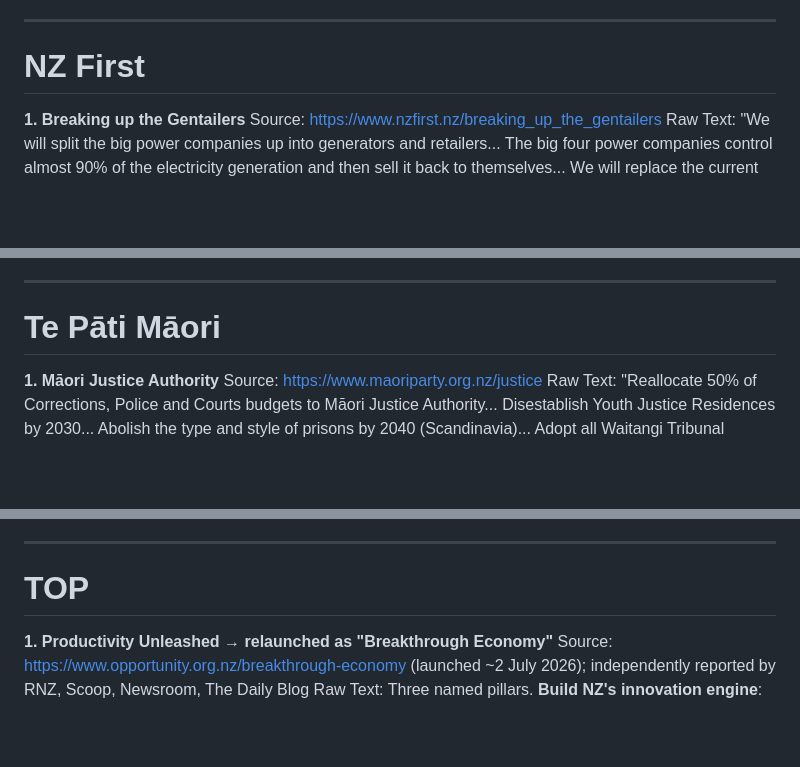
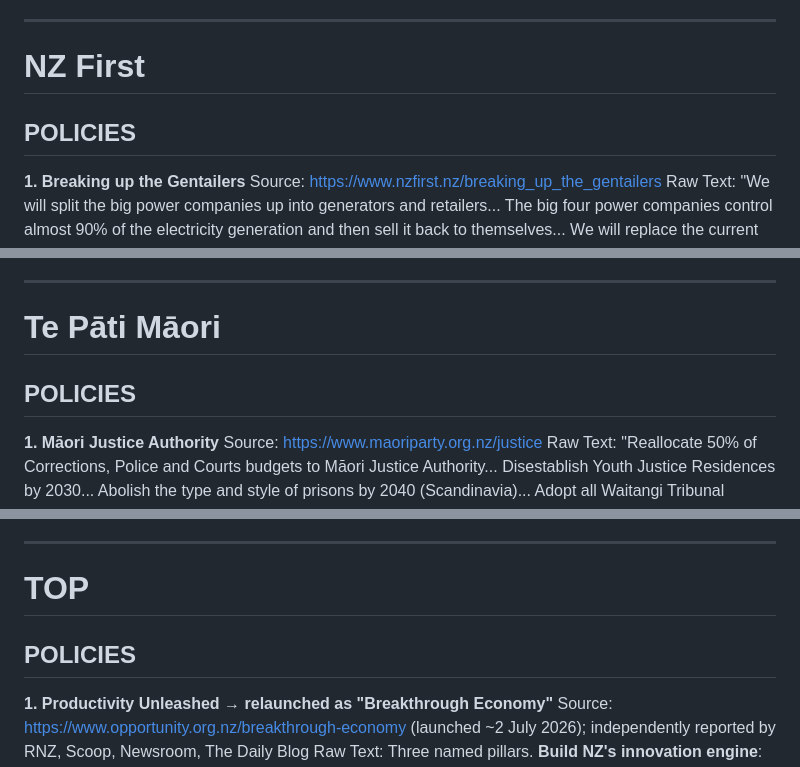
Before and after one commit to MGhunch/Election-noise, a Markdown page: data/raw-sweep.md, 3 parts joined by grey strips. Drawn GitHub-style; blank space fills up the shorter version.

```diff
--- a/data/raw-sweep.md
+++ b/data/raw-sweep.md
@@ -244,6 +256,8 @@ Flag: ENRICH — also a candidate for `verified: true` given independent RNZ-tie
 ---
 
 # NZ First
+
+## POLICIES
 
 **1. Breaking up the Gentailers**
 Source: https://www.nzfirst.nz/breaking_up_the_gentailers
@@ -309,6 +323,8 @@ Flag: FLAG for currency review — likely overtaken by events, not a citation er
 
 # Te Pāti Māori
 
+## POLICIES
+
 **1. Māori Justice Authority**
 Source: https://www.maoriparty.org.nz/justice
 Raw Text: "Reallocate 50% of Corrections, Police and Courts budgets to Māori Justice Authority... Disestablish Youth Justice Residences by 2030... Abolish the type and style of prisons by 2040 (Scandinavia)... Adopt all Waitangi Tribunal recommendations regarding Justice issues."
@@ -410,6 +426,8 @@ Raw Text: "Under Te Tiriti o Waitangi, the Crown has no legal right to remove mo
 ---
 
 # TOP
+
+## POLICIES
 
 **1. Productivity Unleashed → relaunched as "Breakthrough Economy"**
 Source: https://www.opportunity.org.nz/breakthrough-economy (launched ~2 July 2026); independently reported by RNZ, Scoop, Newsroom, The Daily Blog
```
Also changed, not shown: other parts of data/raw-sweep.md (+27 -15 lines).
